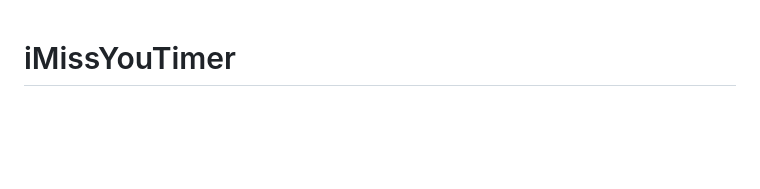
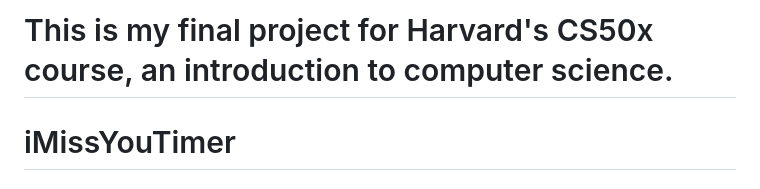
Before and after one commit to Casper-Br/iMissYouTimerWebApp, a Markdown page: README.md, the part around the change. Drawn GitHub-style; blank space fills up the shorter version.

Commit message:
Update README.md
Added a line to the readme file explaining what this project is and what it was for

```diff
--- a/README.md
+++ b/README.md
@@ -1,3 +1,5 @@
+# This is my final project for Harvard's CS50x course, an introduction to computer science.
+
 # iMissYouTimer
 #### Description:
 My project is a timer in which a user can submit an amount of time in days hours minutes seconds format.
```
